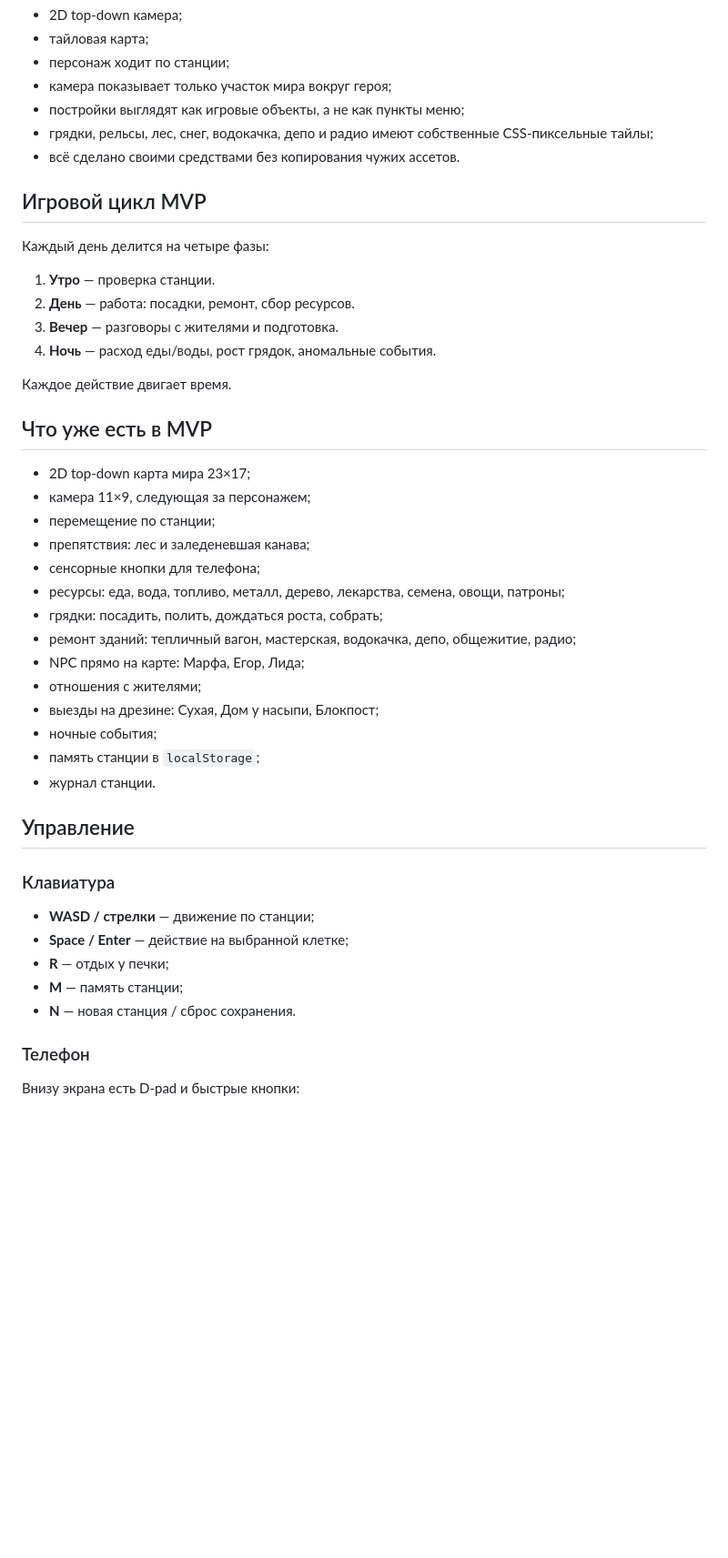
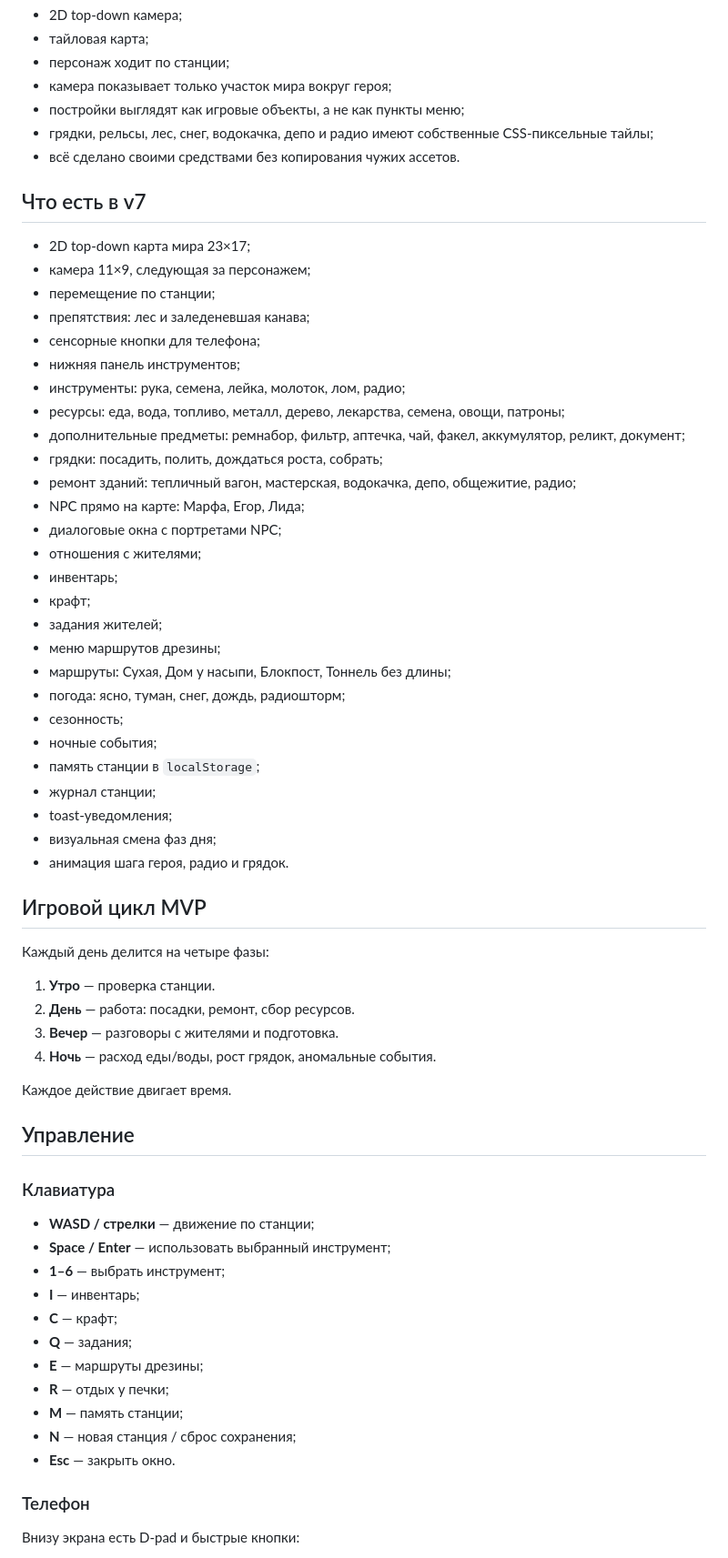
Before and after one commit to BlckCorp/station-nowhere-mvp, a Markdown page: README.md, the part around one of its changes. Shown at 91% size. Drawn GitHub-style; blank space fills up the shorter version.

Commit message:
Document v7 full vertical slice

```diff
--- a/README.md
+++ b/README.md
@@ -26,6 +26,36 @@
 - грядки, рельсы, лес, снег, водокачка, депо и радио имеют собственные CSS-пиксельные тайлы;
 - всё сделано своими средствами без копирования чужих ассетов.
 
+## Что есть в v7
+
+- 2D top-down карта мира 23×17;
+- камера 11×9, следующая за персонажем;
+- перемещение по станции;
+- препятствия: лес и заледеневшая канава;
+- сенсорные кнопки для телефона;
+- нижняя панель инструментов;
+- инструменты: рука, семена, лейка, молоток, лом, радио;
+- ресурсы: еда, вода, топливо, металл, дерево, лекарства, семена, овощи, патроны;
+- дополнительные предметы: ремнабор, фильтр, аптечка, чай, факел, аккумулятор, реликт, документ;
+- грядки: посадить, полить, дождаться роста, собрать;
+- ремонт зданий: тепличный вагон, мастерская, водокачка, депо, общежитие, радио;
+- NPC прямо на карте: Марфа, Егор, Лида;
+- диалоговые окна с портретами NPC;
+- отношения с жителями;
+- инвентарь;
+- крафт;
+- задания жителей;
+- меню маршрутов дрезины;
+- маршруты: Сухая, Дом у насыпи, Блокпост, Тоннель без длины;
+- погода: ясно, туман, снег, дождь, радиошторм;
+- сезонность;
+- ночные события;
+- память станции в `localStorage`;
+- журнал станции;
+- toast-уведомления;
+- визуальная смена фаз дня;
+- анимация шага героя, радио и грядок.
+
 ## Игровой цикл MVP
 
 Каждый день делится на четыре фазы:
@@ -37,32 +67,21 @@
 
 Каждое действие двигает время.
 
-## Что уже есть в MVP
-
-- 2D top-down карта мира 23×17;
-- камера 11×9, следующая за персонажем;
-- перемещение по станции;
-- препятствия: лес и заледеневшая канава;
-- сенсорные кнопки для телефона;
-- ресурсы: еда, вода, топливо, металл, дерево, лекарства, семена, овощи, патроны;
-- грядки: посадить, полить, дождаться роста, собрать;
-- ремонт зданий: тепличный вагон, мастерская, водокачка, депо, общежитие, радио;
-- NPC прямо на карте: Марфа, Егор, Лида;
-- отношения с жителями;
-- выезды на дрезине: Сухая, Дом у насыпи, Блокпост;
-- ночные события;
-- память станции в `localStorage`;
-- журнал станции.
-
 ## Управление
 
 ### Клавиатура
 
 - **WASD / стрелки** — движение по станции;
-- **Space / Enter** — действие на выбранной клетке;
+- **Space / Enter** — использовать выбранный инструмент;
+- **1–6** — выбрать инструмент;
+- **I** — инвентарь;
+- **C** — крафт;
+- **Q** — задания;
+- **E** — маршруты дрезины;
 - **R** — отдых у печки;
 - **M** — память станции;
-- **N** — новая станция / сброс сохранения.
+- **N** — новая станция / сброс сохранения;
+- **Esc** — закрыть окно.
 
 ### Телефон
 
```
Also changed, not shown: other parts of README.md (+8 -8 lines).
